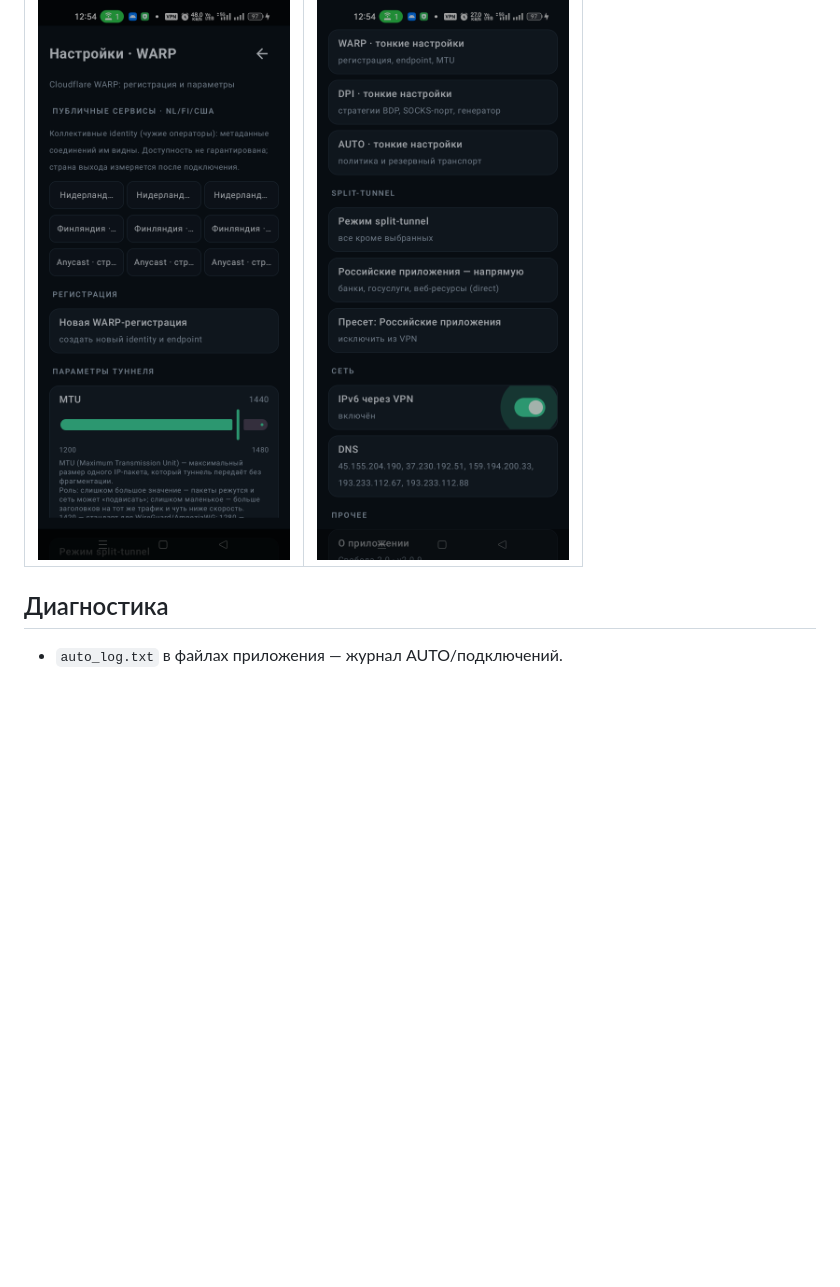
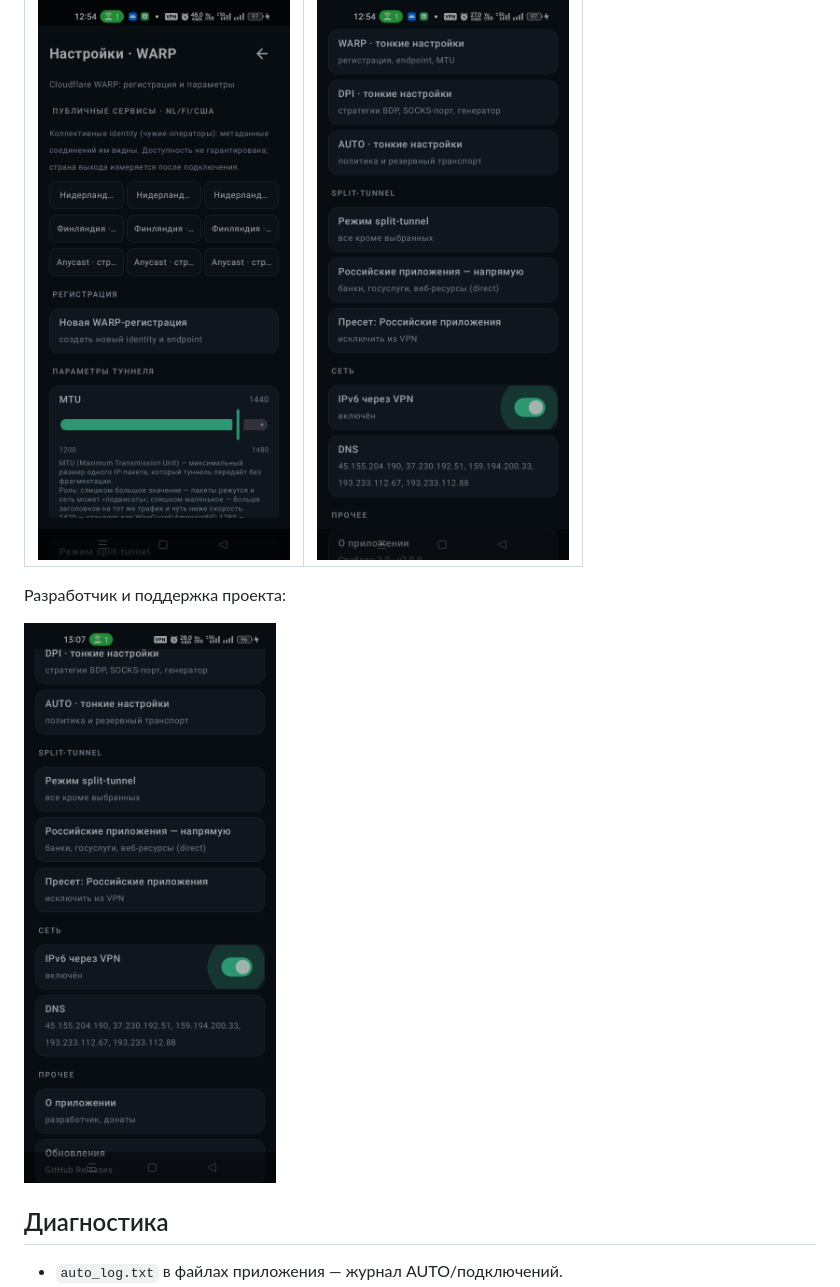
Before and after one commit to abonent0007/svoboda2, a Markdown page: README.md, the part around the change. GitHub-like rendering; pictures changed too: docs/shots/release_about.png (added); blank space fills up the shorter version.

```diff
--- a/README.md
+++ b/README.md
@@ -83,6 +83,10 @@ per-app split-tunnel.
 |---|---|
 | <img src="docs/shots/release_warp_settings.png" width="270" alt="Настройки WARP" /> | <img src="docs/shots/release_dpi_settings.png" width="270" alt="Настройки DPI" /> |
 
+Разработчик и поддержка проекта:
+
+<img src="docs/shots/release_about.png" width="270" alt="О приложении" />
+
 ## Диагностика
 
 - `auto_log.txt` в файлах приложения — журнал AUTO/подключений.
```
Also changed, not shown: 1 other file.
